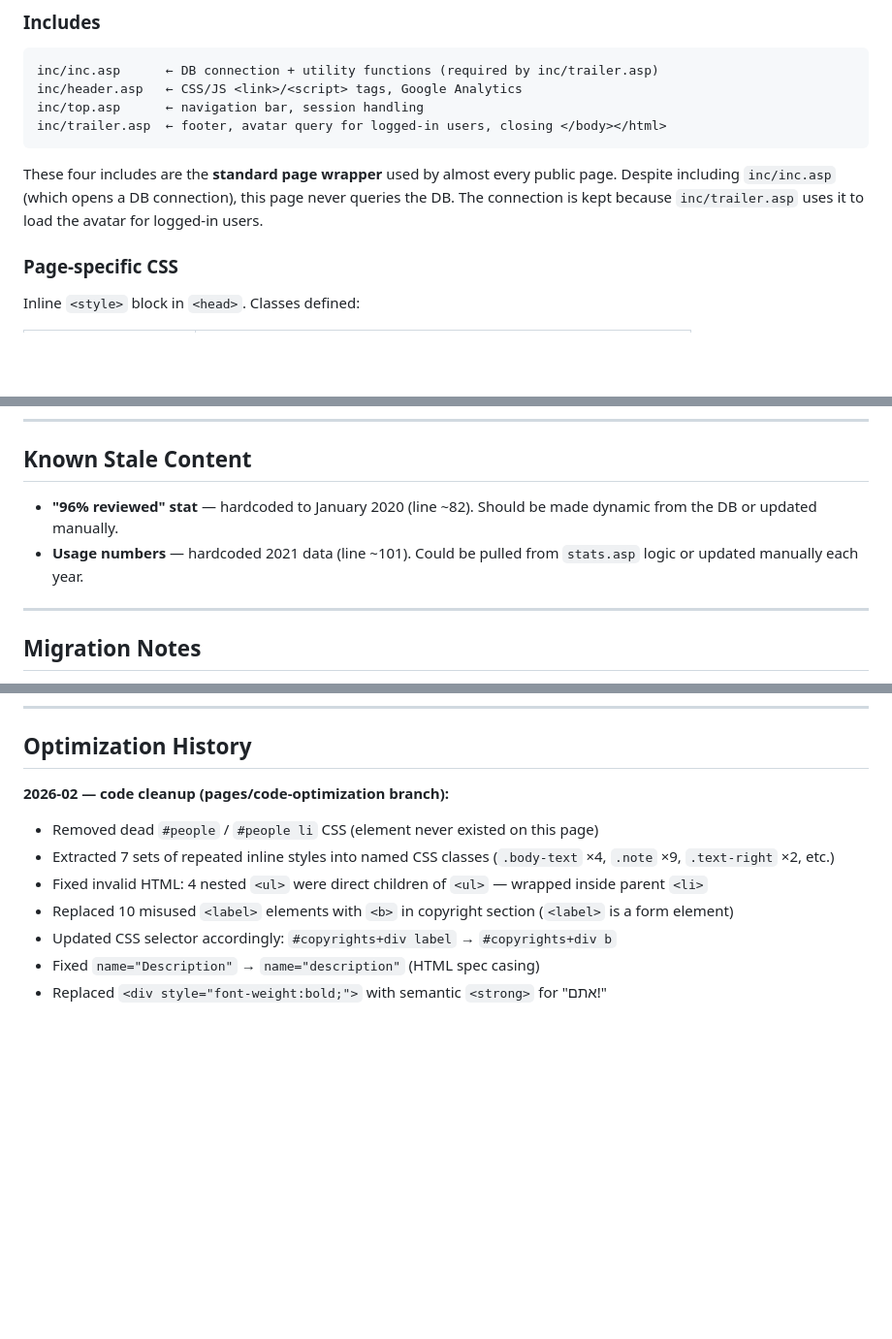
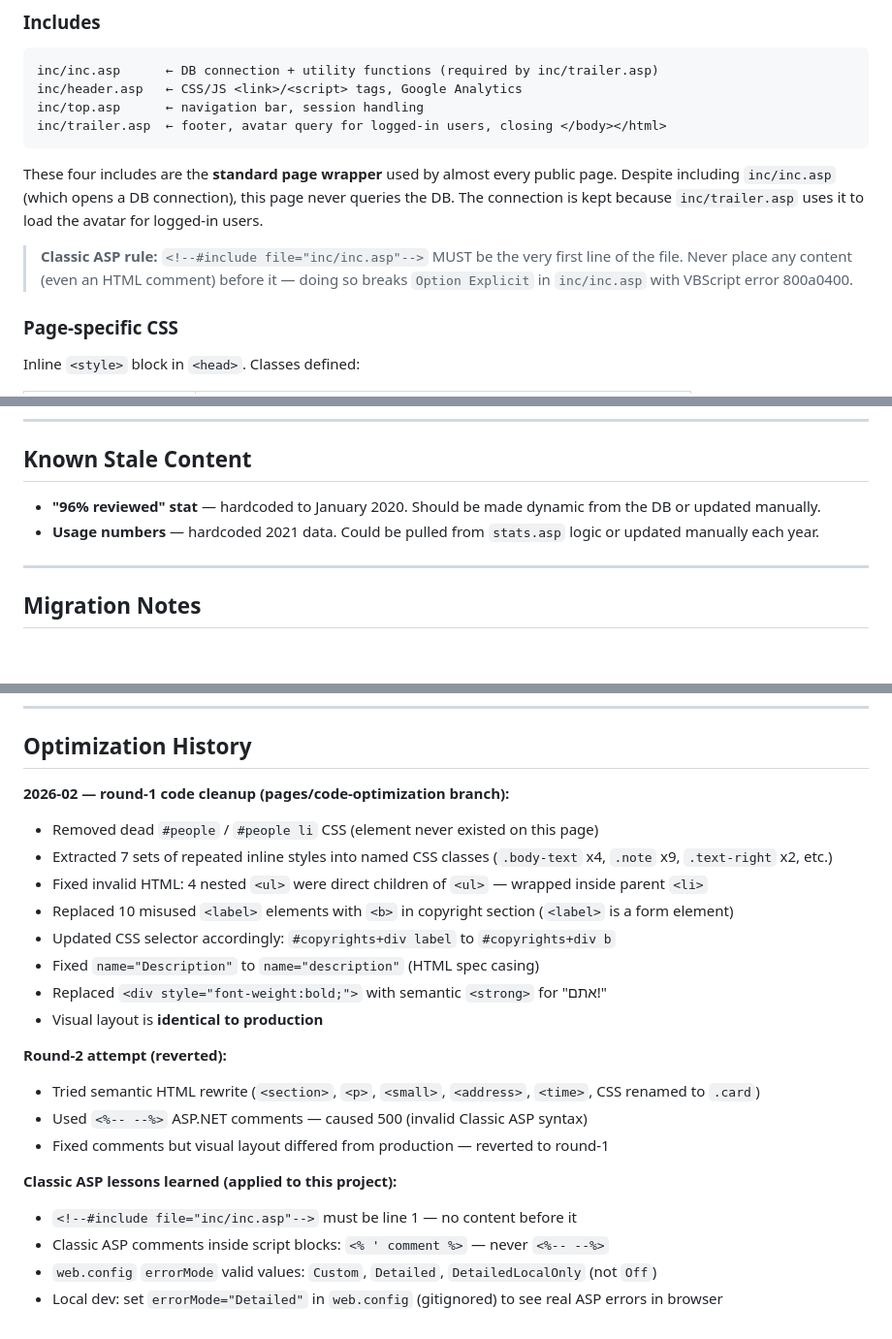
Before and after one commit to madrasafree/spoken-arabic-dictionary, a Markdown page: docs/pages/about.md, 3 parts joined by grey strips. Shown at 97% size. Drawn GitHub-style; blank space fills up the shorter version.

Commit message:
Update about.md: reflect round-1 final state and Classic ASP lessons
Co-Authored-By: Claude Sonnet 4.6 <noreply@anthropic.com>

```diff
--- a/docs/pages/about.md
+++ b/docs/pages/about.md
@@ -21,6 +21,10 @@ inc/trailer.asp  ← footer, avatar query for logged-in users, closing </body></
 These four includes are the **standard page wrapper** used by almost every public page.
 Despite including `inc/inc.asp` (which opens a DB connection), this page never queries the DB.
 The connection is kept because `inc/trailer.asp` uses it to load the avatar for logged-in users.
+
+> **Classic ASP rule:** `<!--#include file="inc/inc.asp"-->` MUST be the very first line of the
+> file. Never place any content (even an HTML comment) before it — doing so breaks
+> `Option Explicit` in `inc/inc.asp` with VBScript error 800a0400.
 
 ### Page-specific CSS
 
@@ -58,8 +62,8 @@ Inline `<style>` block in `<head>`. Classes defined:
 
 ## Known Stale Content
 
-- **"96% reviewed" stat** — hardcoded to January 2020 (line ~82). Should be made dynamic from the DB or updated manually.
-- **Usage numbers** — hardcoded 2021 data (line ~101). Could be pulled from `stats.asp` logic or updated manually each year.
+- **"96% reviewed" stat** — hardcoded to January 2020. Should be made dynamic from the DB or updated manually.
+- **Usage numbers** — hardcoded 2021 data. Could be pulled from `stats.asp` logic or updated manually each year.
 
 ---
 
@@ -73,11 +77,23 @@ Inline `<style>` block in `<head>`. Classes defined:
 
 ## Optimization History
 
-**2026-02 — code cleanup (pages/code-optimization branch):**
+**2026-02 — round-1 code cleanup (pages/code-optimization branch):**
 - Removed dead `#people` / `#people li` CSS (element never existed on this page)
-- Extracted 7 sets of repeated inline styles into named CSS classes (`.body-text` ×4, `.note` ×9, `.text-right` ×2, etc.)
+- Extracted 7 sets of repeated inline styles into named CSS classes (`.body-text` x4, `.note` x9, `.text-right` x2, etc.)
 - Fixed invalid HTML: 4 nested `<ul>` were direct children of `<ul>` — wrapped inside parent `<li>`
 - Replaced 10 misused `<label>` elements with `<b>` in copyright section (`<label>` is a form element)
-- Updated CSS selector accordingly: `#copyrights+div label` → `#copyrights+div b`
-- Fixed `name="Description"` → `name="description"` (HTML spec casing)
+- Updated CSS selector accordingly: `#copyrights+div label` to `#copyrights+div b`
+- Fixed `name="Description"` to `name="description"` (HTML spec casing)
 - Replaced `<div style="font-weight:bold;">` with semantic `<strong>` for "אתם!"
+- Visual layout is **identical to production**
+
+**Round-2 attempt (reverted):**
+- Tried semantic HTML rewrite (`<section>`, `<p>`, `<small>`, `<address>`, `<time>`, CSS renamed to `.card`)
+- Used `<%-- --%>` ASP.NET comments — caused 500 (invalid Classic ASP syntax)
+- Fixed comments but visual layout differed from production — reverted to round-1
+
+**Classic ASP lessons learned (applied to this project):**
+- `<!--#include file="inc/inc.asp"-->` must be line 1 — no content before it
+- Classic ASP comments inside script blocks: `<% ' comment %>` — never `<%-- --%>`
+- `web.config` `errorMode` valid values: `Custom`, `Detailed`, `DetailedLocalOnly` (not `Off`)
+- Local dev: set `errorMode="Detailed"` in `web.config` (gitignored) to see real ASP errors in browser
```
